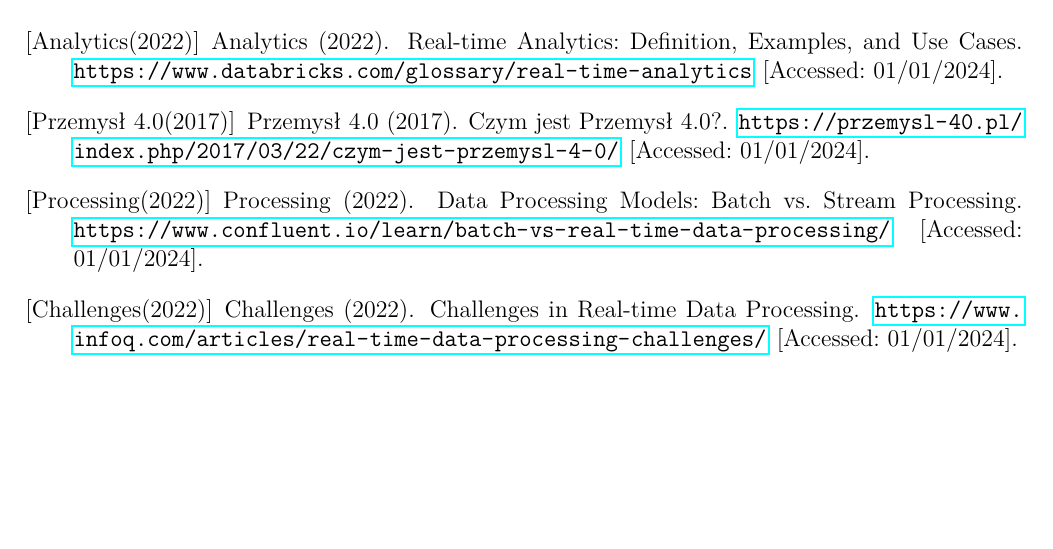
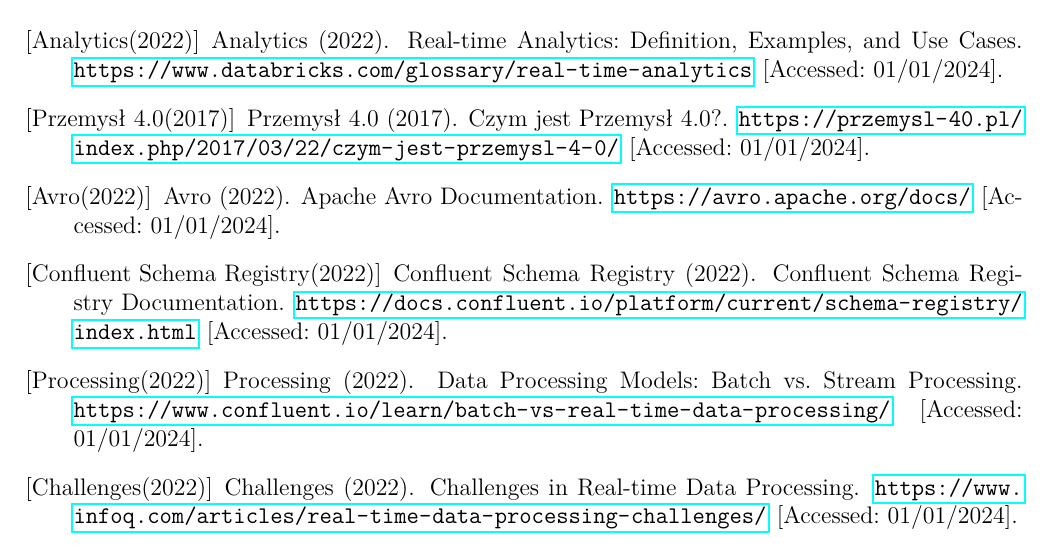
Before and after one commit to MrPickle311/master-thesis, a LaTeX document (main.tex, which reads bibl.tex): part of page 58 of 59, cut so that both start at the same text, the shorter picture padded with empty space. Compiled offline with pdfLaTeX.

Commit message:
feat: Add new bibliographic entries for Apache Avro and Confluent Schema Registry, and update terminology in the literature review to emphasize streaming data analysis challenges and solutions

```diff
--- a/bibl.tex
+++ b/bibl.tex
@@ -9,6 +9,18 @@
     Przemysł 4.0 (2017).
     \newblock {Czym jest Przemysł 4.0?}.
     \newblock \url{https://przemysl-40.pl/index.php/2017/03/22/czym-jest-przemysl-4-0/}
+    \newblock [Accessed: 01/01/2024].
+
+    \bibitem[Avro(2022)]{avro_documentation}
+    Avro (2022).
+    \newblock {Apache Avro Documentation}.
+    \newblock \url{https://avro.apache.org/docs/}
+    \newblock [Accessed: 01/01/2024].
+
+    \bibitem[Confluent Schema Registry(2022)]{confluent_schema_registry}
+    Confluent Schema Registry (2022).
+    \newblock {Confluent Schema Registry Documentation}.
+    \newblock \url{https://docs.confluent.io/platform/current/schema-registry/index.html}
     \newblock [Accessed: 01/01/2024].
 
     \bibitem[Processing(2022)]{data_processing_models}
```
Also changed, not shown: rozdzial1_wprowadzenie.tex (+1 -1 lines), rozdzial2_przeglad_literatury.tex (+3 -3 lines).
